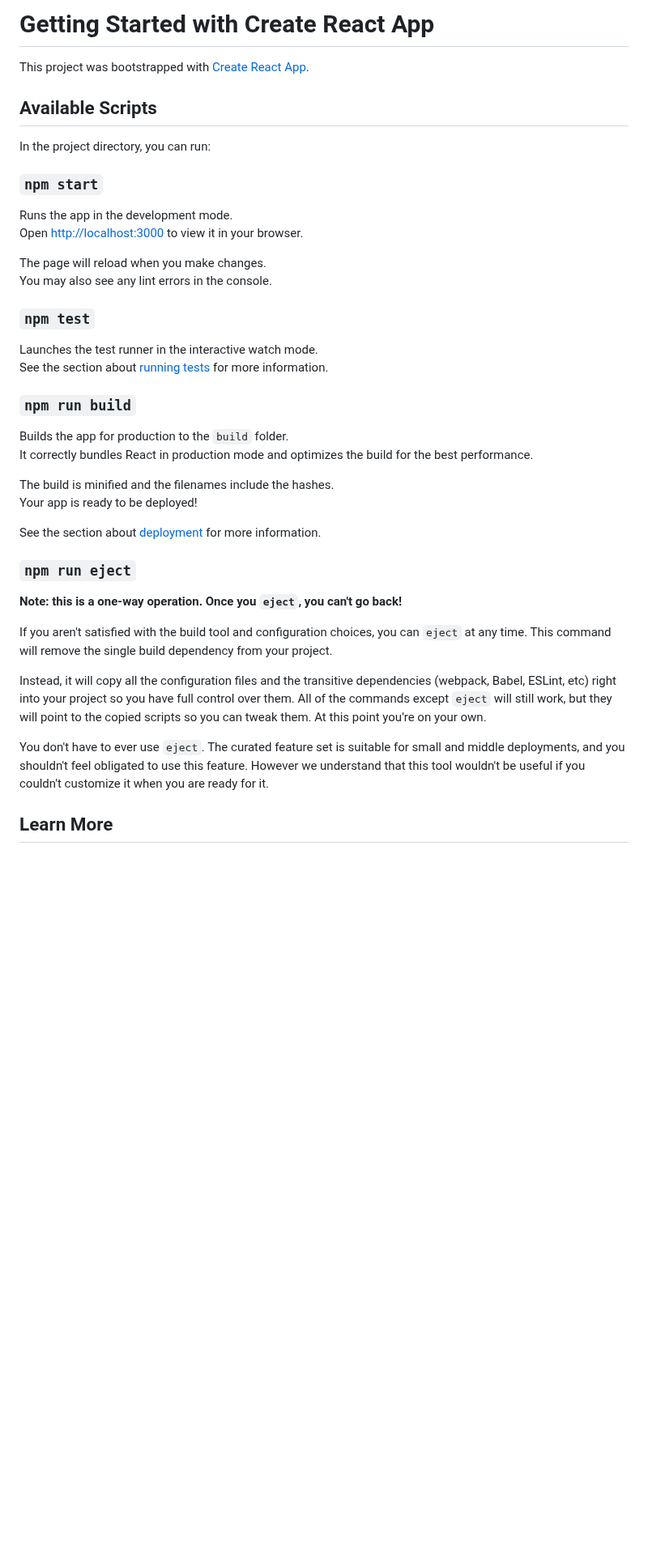
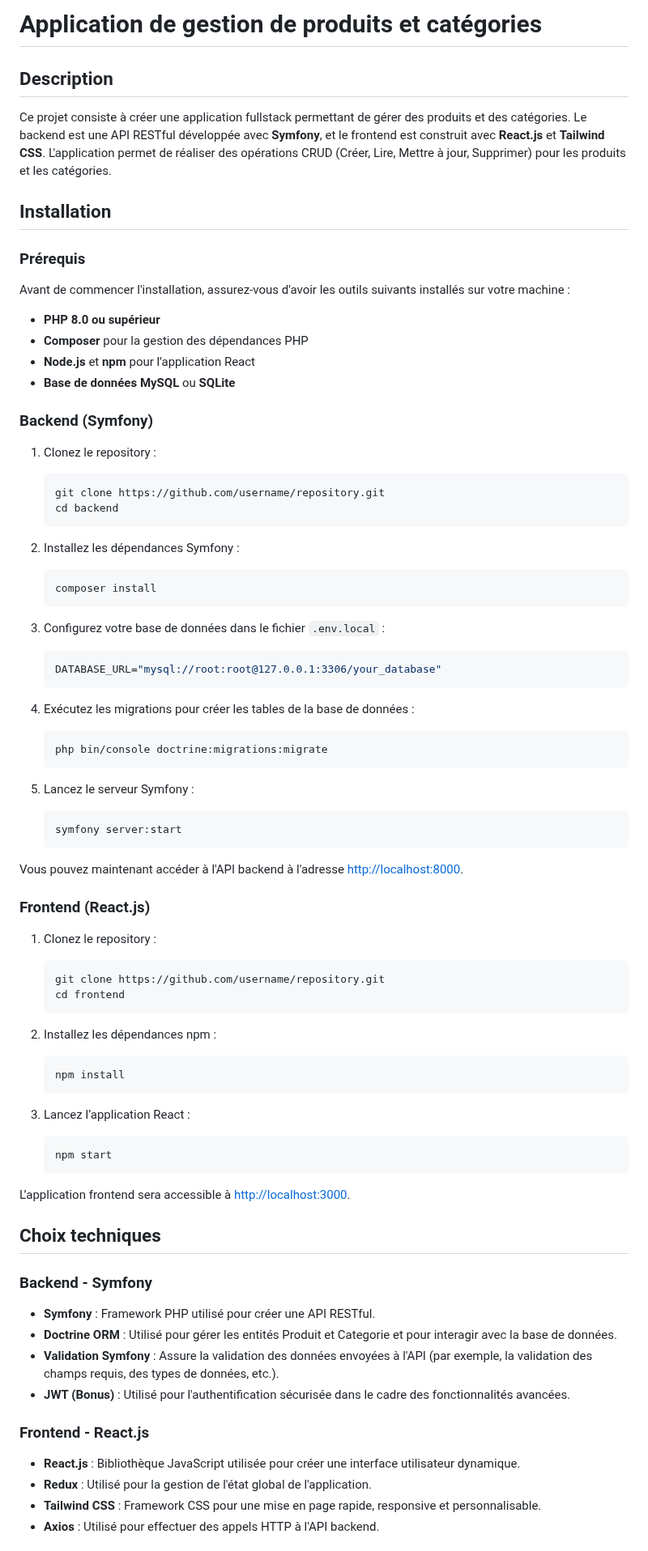
Before and after one commit to DJ-ust/CRUD-interface, a Markdown page: frontend/README.md, the part around one of its changes. Shown at 81% size. Rendered like a GitHub page; blank space fills up the shorter version.

Commit message:
Dernier commit avant envoi

````diff
--- a/frontend/README.md
+++ b/frontend/README.md
@@ -1,43 +1,78 @@
-# Getting Started with Create React App
+# Application de gestion de produits et catégories
 
-This project was bootstrapped with [Create React App](https://github.com/facebook/create-react-app).
+## Description
+Ce projet consiste à créer une application fullstack permettant de gérer des produits et des catégories. Le backend est une API RESTful développée avec **Symfony**, et le frontend est construit avec **React.js** et **Tailwind CSS**. L'application permet de réaliser des opérations CRUD (Créer, Lire, Mettre à jour, Supprimer) pour les produits et les catégories.
 
-## Available Scripts
+## Installation
 
-In the project directory, you can run:
+### Prérequis
+Avant de commencer l'installation, assurez-vous d'avoir les outils suivants installés sur votre machine :
+- **PHP 8.0 ou supérieur**
+- **Composer** pour la gestion des dépendances PHP
+- **Node.js** et **npm** pour l'application React
+- **Base de données MySQL** ou **SQLite**
 
-### `npm start`
+### Backend (Symfony)
 
-Runs the app in the development mode.\
-Open [http://localhost:3000](http://localhost:3000) to view it in your browser.
+1. Clonez le repository :
+   ```bash
+   git clone https://github.com/username/repository.git
+   cd backend
+   ```
 
-The page will reload when you make changes.\
-You may also see any lint errors in the console.
+2. Installez les dépendances Symfony :
+   ```bash
+   composer install
+   ```
 
-### `npm test`
+3. Configurez votre base de données dans le fichier `.env.local` :
+   ```bash
+   DATABASE_URL="mysql://root:root@127.0.0.1:3306/your_database"
+   ```
 
-Launches the test runner in the interactive watch mode.\
-See the section about [running tests](https://facebook.github.io/create-react-app/docs/running-tests) for more information.
+4. Exécutez les migrations pour créer les tables de la base de données :
+   ```bash
+   php bin/console doctrine:migrations:migrate
+   ```
 
-### `npm run build`
+5. Lancez le serveur Symfony :
+   ```bash
+   symfony server:start
+   ```
 
-Builds the app for production to the `build` folder.\
-It correctly bundles React in production mode and optimizes the build for the best performance.
+Vous pouvez maintenant accéder à l'API backend à l'adresse [http://localhost:8000](http://localhost:8000).
 
-The build is minified and the filenames include the hashes.\
-Your app is ready to be deployed!
+### Frontend (React.js)
 
-See the section about [deployment](https://facebook.github.io/create-react-app/docs/deployment) for more information.
+1. Clonez le repository :
+   ```bash
+   git clone https://github.com/username/repository.git
+   cd frontend
+   ```
 
-### `npm run eject`
+2. Installez les dépendances npm :
+   ```bash
+   npm install
+   ```
 
-**Note: this is a one-way operation. Once you `eject`, you can't go back!**
+3. Lancez l’application React :
+   ```bash
+   npm start
+   ```
 
-If you aren't satisfied with the build tool and configuration choices, you can `eject` at any time. This command will remove the single build dependency from your project.
+L’application frontend sera accessible à [http://localhost:3000](http://localhost:3000).
 
-Instead, it will copy all the configuration files and the transitive dependencies (webpack, Babel, ESLint, etc) right into your project so you have full control over them. All of the commands except `eject` will still work, but they will point to the copied scripts so you can tweak them. At this point you're on your own.
+## Choix techniques
 
-You don't have to ever use `eject`. The curated feature set is suitable for small and middle deployments, and you shouldn't feel obligated to use this feature. However we understand that this tool wouldn't be useful if you couldn't customize it when you are ready for it.
+### Backend - Symfony
+- **Symfony** : Framework PHP utilisé pour créer une API RESTful.
+- **Doctrine ORM** : Utilisé pour gérer les entités Produit et Categorie et pour interagir avec la base de données.
+- **Validation Symfony** : Assure la validation des données envoyées à l'API (par exemple, la validation des champs requis, des types de données, etc.).
+- **JWT (Bonus)** : Utilisé pour l'authentification sécurisée dans le cadre des fonctionnalités avancées.
 
-## Learn More
+### Frontend - React.js
+- **React.js** : Bibliothèque JavaScript utilisée pour créer une interface utilisateur dynamique.
+- **Redux** : Utilisé pour la gestion de l'état global de l'application.
+- **Tailwind CSS** : Framework CSS pour une mise en page rapide, responsive et personnalisable.
+- **Axios** : Utilisé pour effectuer des appels HTTP à l'API backend.
 
````
Also changed, not shown: other parts of frontend/README.md (+11 -25 lines).
